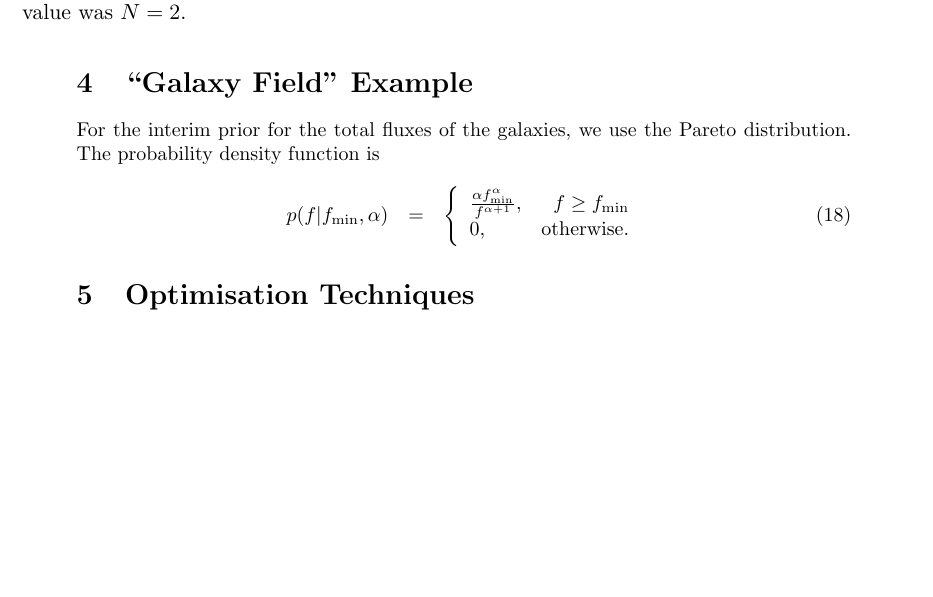
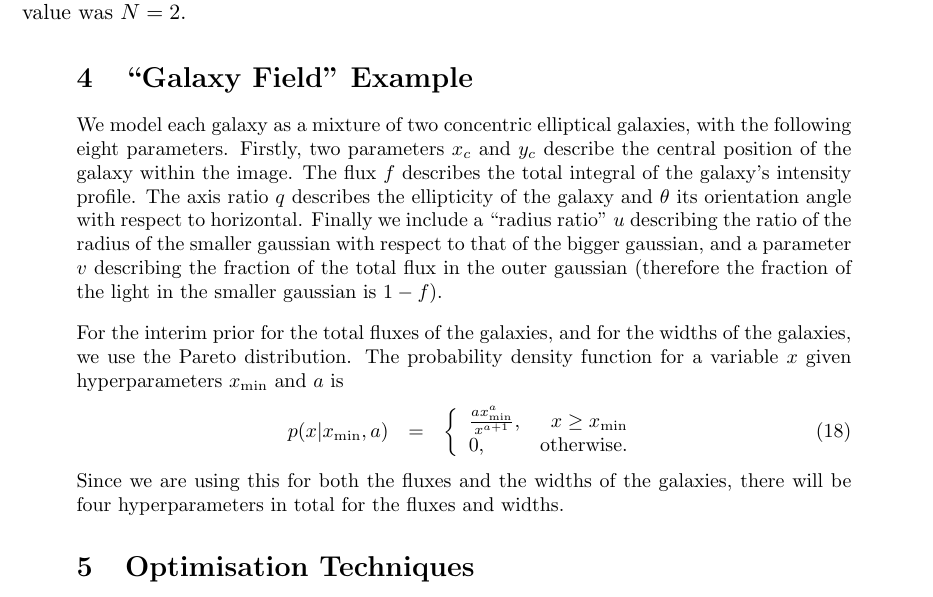
Before and after one commit to eggplantbren/RJObject, a LaTeX document (Documents/Paper/ms.tex): part of page 6 of 7, cut so that both start at the same text, the shorter picture padded with empty space. Compiled offline with pdfLaTeX.

Commit message:
GalaxyField hyperparameters

```diff
--- a/Documents/Paper/ms.tex
+++ b/Documents/Paper/ms.tex
@@ -327,18 +327,34 @@ sinusoid data. The true value was $N=2$.
 %\section{``Asteroseismology'' Example}
 \section{``Galaxy Field'' Example}
 
+We model each galaxy as a mixture of two concentric elliptical galaxies, with
+the following eight parameters. Firstly, two
+parameters $x_c$ and $y_c$ describe the central position of the galaxy within
+the image. The flux $f$ describes the total integral of the galaxy's
+intensity profile. The axis ratio $q$ describes the ellipticity of the galaxy
+and $\theta$ its orientation angle with respect to horizontal. Finally
+we include a ``radius ratio'' $u$ describing the ratio of the radius of the
+smaller gaussian with respect to that of the bigger gaussian, and a parameter
+$v$ describing the fraction of the total flux in the outer gaussian
+(therefore the fraction of the light in the smaller gaussian is $1-f$).
 
-For the interim prior for the total fluxes of the galaxies, we use the Pareto
-distribution. The probability density function is
+For the interim prior for the total fluxes of the galaxies, and for the
+widths of the galaxies, we use the Pareto
+distribution. The probability density function for a variable $x$ given
+hyperparameters $x_{\rm min}$ and $a$ is
 \begin{eqnarray}
-p(f | f_{\rm min}, \alpha) &=&
+p(x | x_{\rm min}, a) &=&
 \left\{
 \begin{array}{lr}
-\frac{\alpha f_{\rm min}^{\alpha}}{f^{\alpha + 1}}, & f \geq f_{\rm min}\\
+\frac{a x_{\rm min}^{a}}{x^{a + 1}}, & x \geq x_{\rm min}\\
 0, & \textnormal{otherwise.}
 \end{array}
 \right.
 \end{eqnarray}
+Since we are using this for both the fluxes and the widths of the galaxies,
+there will be four hyperparameters in total for the fluxes and widths.
+
+
 
 % Pareto in terms of log(x)
 % p(x) ~ x^(-(alpha + 1))
```
